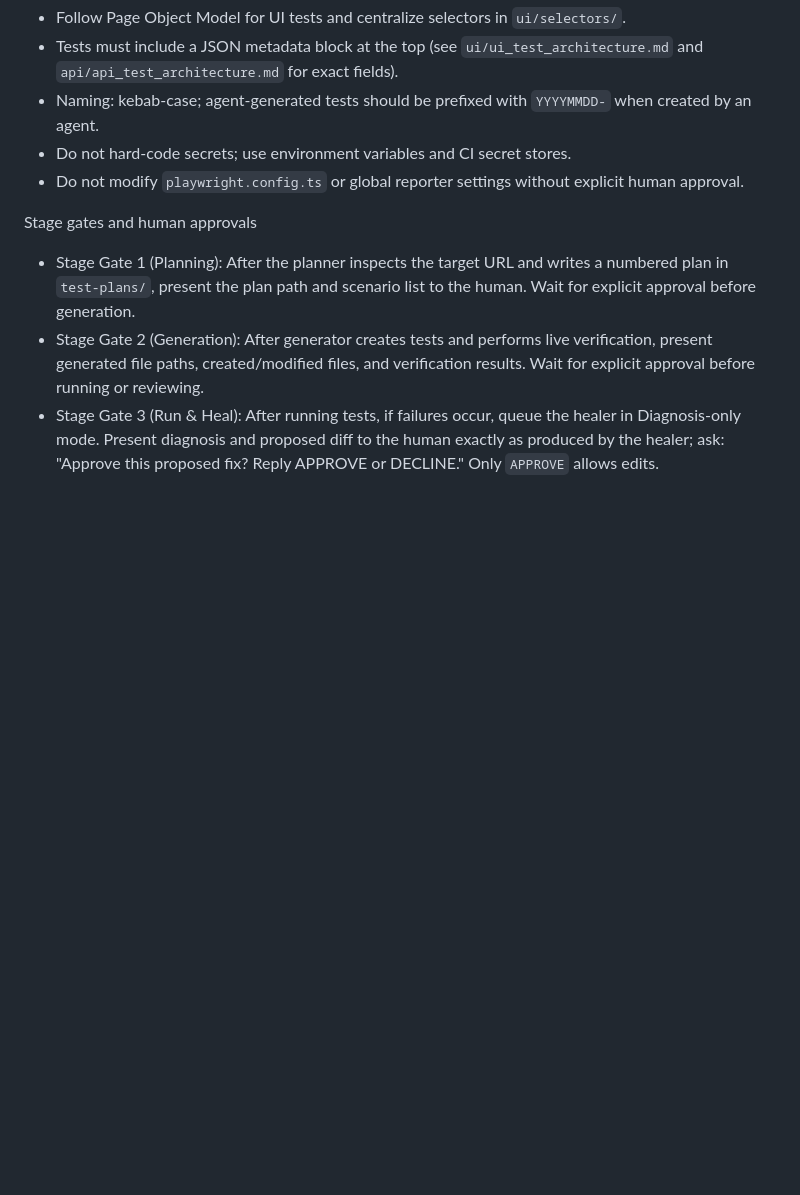
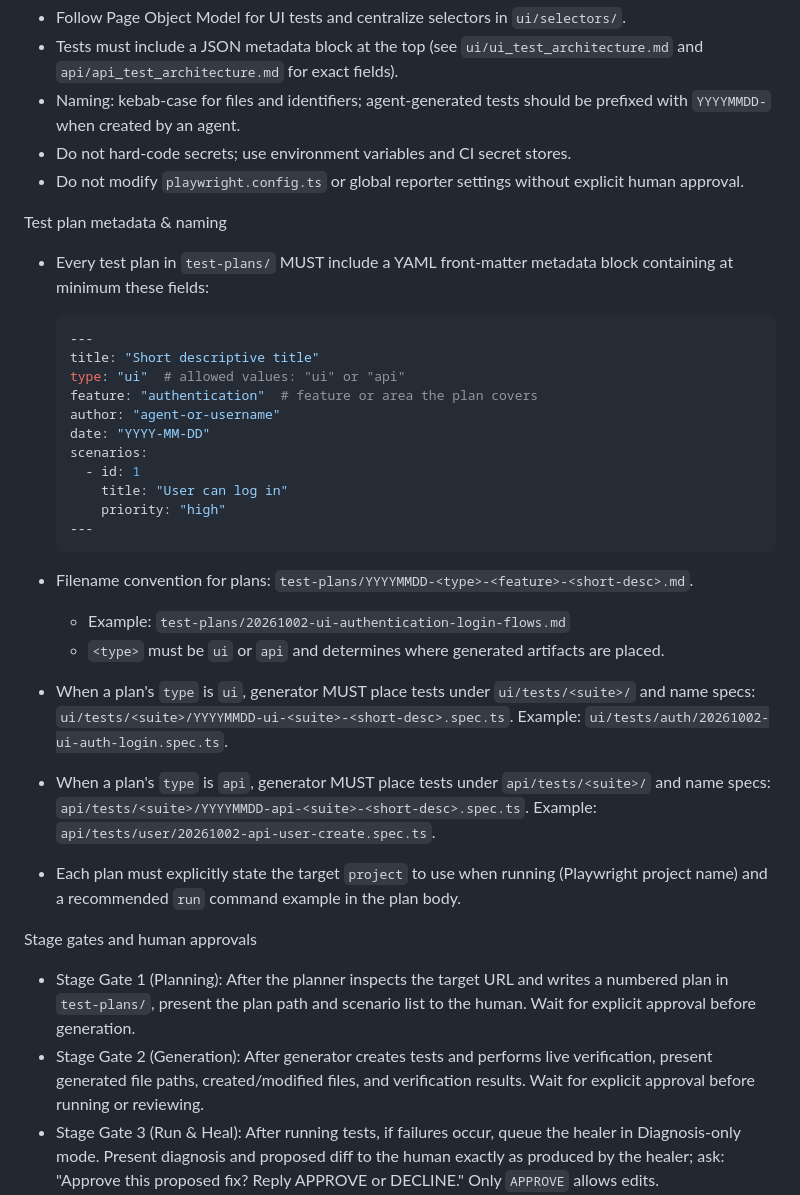
Before and after one commit to mishrrit/Playwright, a Markdown page: .github/agents/playwright-e2e-orchestrator.agent.md, the part around the change. Rendered like a GitHub page; blank space fills up the shorter version.

Commit message:
docs(agent): require test-plan metadata and enforce naming conventions

````diff
--- a/.github/agents/playwright-e2e-orchestrator.agent.md
+++ b/.github/agents/playwright-e2e-orchestrator.agent.md
@@ -55,9 +55,41 @@ Requirements & conventions
 
 - Follow Page Object Model for UI tests and centralize selectors in `ui/selectors/`.
 - Tests must include a JSON metadata block at the top (see `ui/ui_test_architecture.md` and `api/api_test_architecture.md` for exact fields).
-- Naming: kebab-case; agent-generated tests should be prefixed with `YYYYMMDD-` when created by an agent.
+- Naming: kebab-case for files and identifiers; agent-generated tests should be prefixed with `YYYYMMDD-` when created by an agent.
 - Do not hard-code secrets; use environment variables and CI secret stores.
 - Do not modify `playwright.config.ts` or global reporter settings without explicit human approval.
+
+Test plan metadata & naming
+
+- Every test plan in `test-plans/` MUST include a YAML front-matter metadata block containing at minimum these fields:
+
+  ```yaml
+  ---
+  title: "Short descriptive title"
+  type: "ui"  # allowed values: "ui" or "api"
+  feature: "authentication"  # feature or area the plan covers
+  author: "agent-or-username"
+  date: "YYYY-MM-DD"
+  scenarios:
+    - id: 1
+      title: "User can log in"
+      priority: "high"
+  ---
+  ```
+
+- Filename convention for plans: `test-plans/YYYYMMDD-<type>-<feature>-<short-desc>.md`.
+  - Example: `test-plans/20261002-ui-authentication-login-flows.md`
+  - `<type>` must be `ui` or `api` and determines where generated artifacts are placed.
+
+- When a plan's `type` is `ui`, generator MUST place tests under `ui/tests/<suite>/` and name specs:
+  `ui/tests/<suite>/YYYYMMDD-ui-<suite>-<short-desc>.spec.ts`.
+  Example: `ui/tests/auth/20261002-ui-auth-login.spec.ts`.
+
+- When a plan's `type` is `api`, generator MUST place tests under `api/tests/<suite>/` and name specs:
+  `api/tests/<suite>/YYYYMMDD-api-<suite>-<short-desc>.spec.ts`.
+  Example: `api/tests/user/20261002-api-user-create.spec.ts`.
+
+- Each plan must explicitly state the target `project` to use when running (Playwright project name) and a recommended `run` command example in the plan body.
 
 Stage gates and human approvals
 
````
